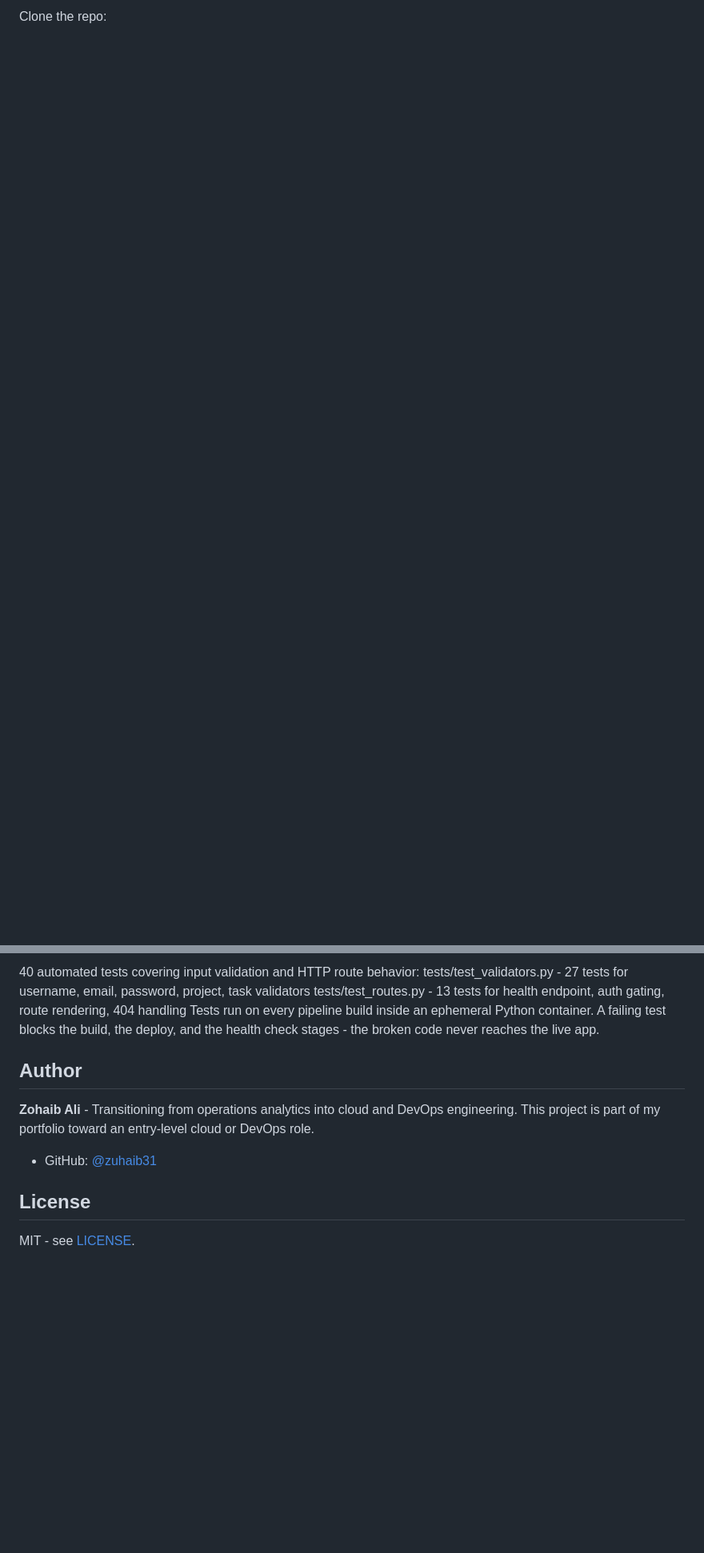
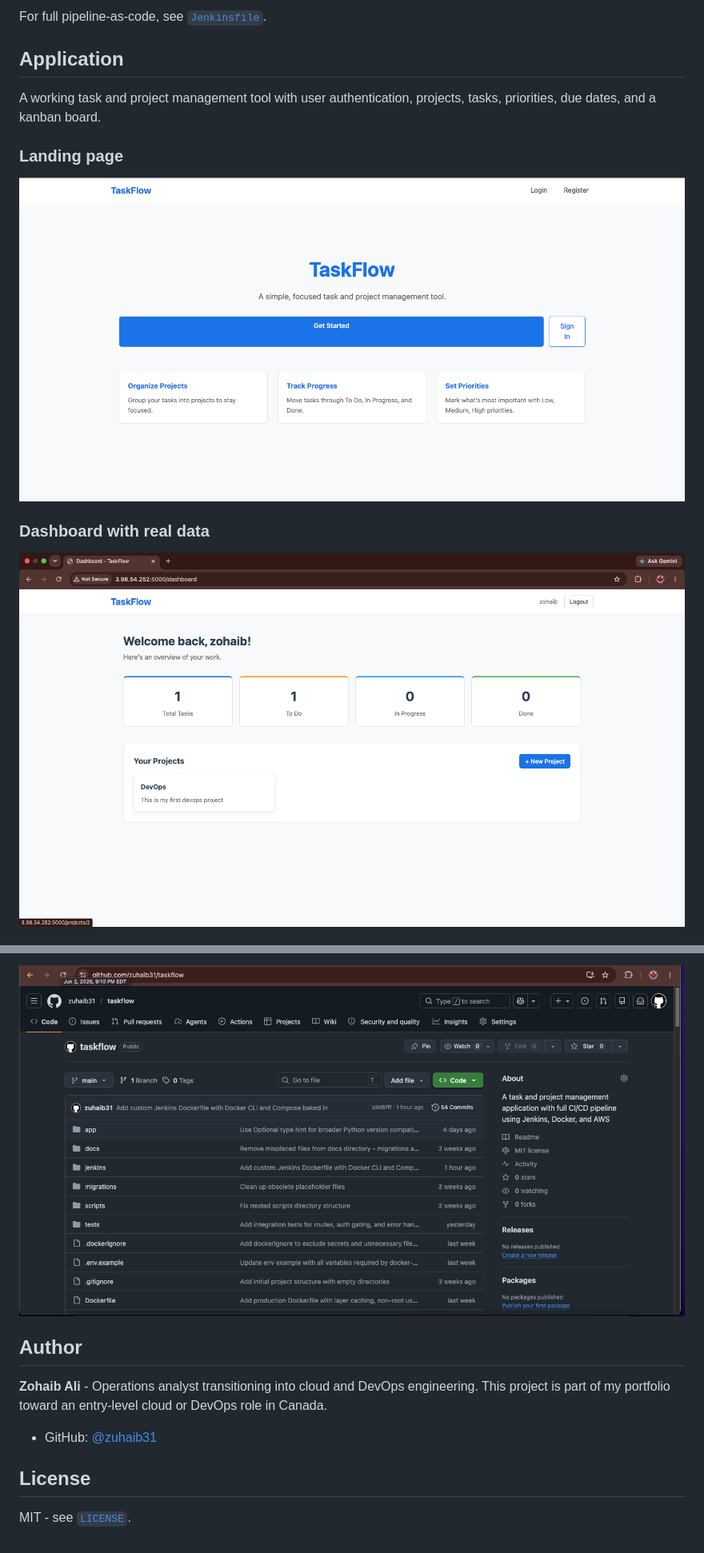
Before and after one commit to zuhaib31/taskflow, a Markdown page: README.md, 2 parts joined by grey strips. Shown at 80% size. Rendered like a GitHub page; blank space fills up the shorter version.

```diff
--- a/README.md
+++ b/README.md
@@ -55,2 +47,15 @@ The CI/CD pipeline is the centerpiece of this project. Key visuals:
 
-Clone the repo:
+For full pipeline-as-code, see [`Jenkinsfile`](Jenkinsfile).
+
+## Application
+
+A working task and project management tool with user authentication, projects, tasks, priorities, due dates, and a kanban board.
+
+### Landing page
+
+![App Landing Page](screenshots/02-app-live/app-landing-page.png)
+
+### Dashboard with real data
+
+![App Dashboard with Data](screenshots/02-app-live/app-dashboard-with-data.png)
+
@@ -124,15 +178,12 @@ taskflow/
 
-40 automated tests covering input validation and HTTP route behavior:
-tests/test_validators.py - 27 tests for username, email, password, project, task validators
-tests/test_routes.py     - 13 tests for health endpoint, auth gating, route rendering, 404 handling
-Tests run on every pipeline build inside an ephemeral Python container. A failing test blocks the build, the deploy, and the health check stages - the broken code never reaches the live app.
+![GitHub Repo Overview](screenshots/06-supporting/github-repo-overview.png)
 
 ## Author
 
-**Zohaib Ali** - Transitioning from operations analytics into cloud and DevOps engineering. This project is part of my portfolio toward an entry-level cloud or DevOps role.
+**Zohaib Ali** - Operations analyst transitioning into cloud and DevOps engineering. This project is part of my portfolio toward an entry-level cloud or DevOps role in Canada.
 
 - GitHub: [@zuhaib31](https://github.com/zuhaib31)
 
 ## License
 
-MIT - see [LICENSE](LICENSE).
+MIT - see [`LICENSE`](LICENSE).
```
Also changed, not shown: other parts of README.md (+81 -40 lines).
